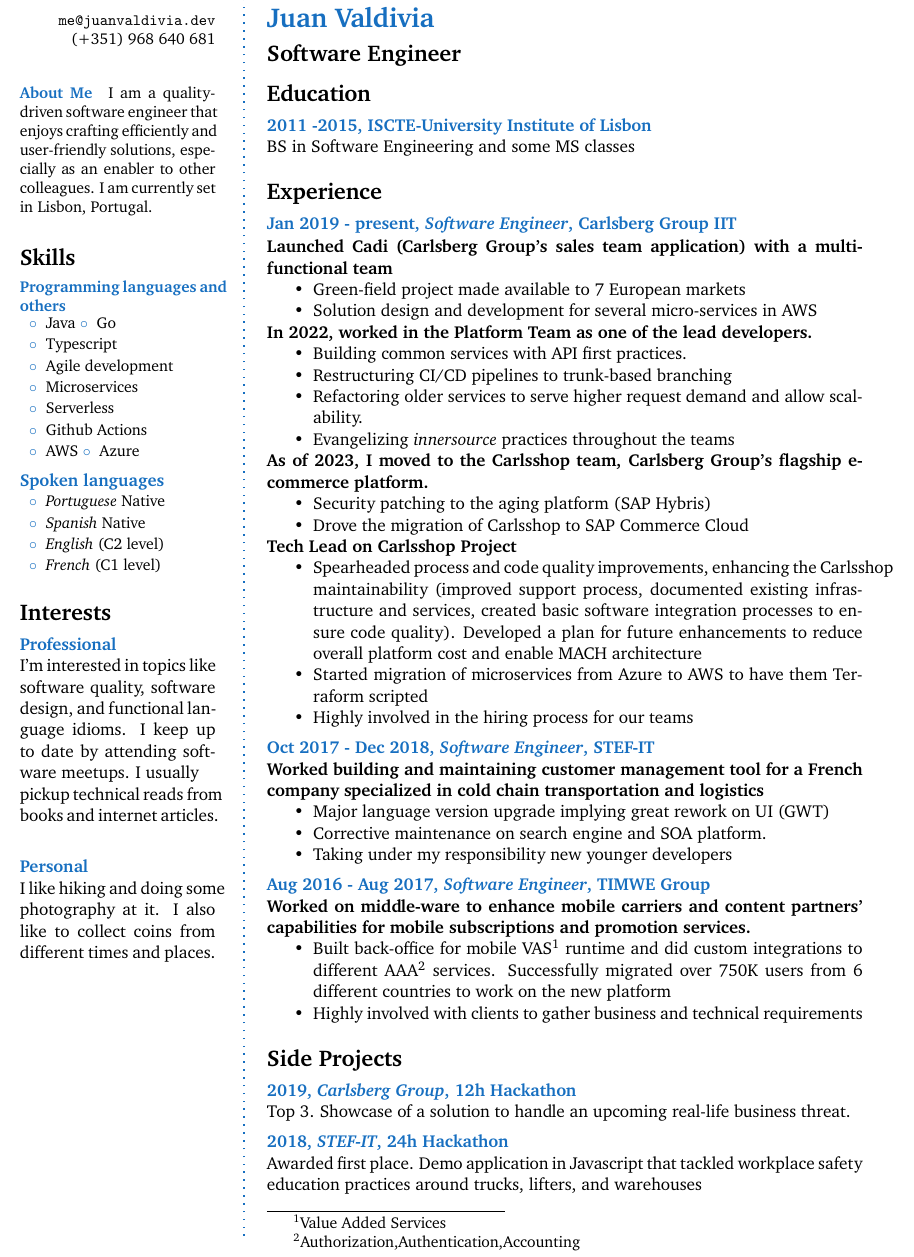
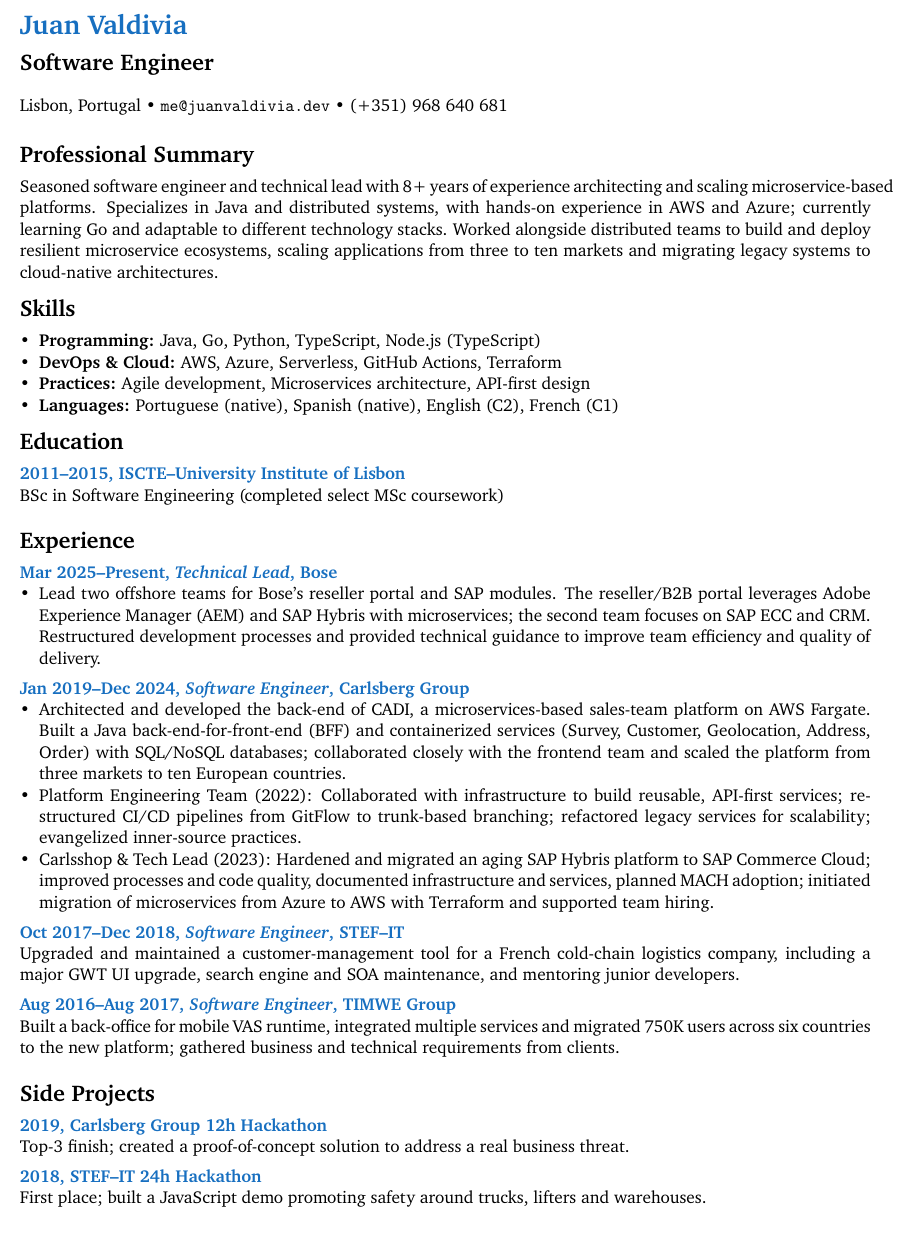
Before and after one commit to jsmvaldivia/cv, a LaTeX CV (cv.tex, which reads structure.tex): part of the page, cut so that both start at the same text. Compiled offline with pdfLaTeX.

Commit message:
feat:2025 september  version

```diff
--- a/cv.tex
+++ b/cv.tex
@@ -25,28 +21 @@
 
-\userinformation{
-\begin{flushright}
-\footnotesize % Smaller font size
-\url{me@juanvaldivia.dev} \\ % Your email address
-\footnotesize (+351) 968 640 681 \\ % Your phone number
-\Sep
-\end{flushright}
-
-\aboutme{\footnotesize About Me}
-{\footnotesize
-I am a quality-driven software engineer
-that enjoys crafting efficiently and \\
-user-friendly
-solutions, especially as an enabler to other
-colleagues.
- I am currently set in Lisbon, Portugal.
- }
-\Sep
-
-
-\CVSection{Skills}
-%------------------------------------------------
-\CVItem{Programming languages and others}
-{\begin{tabular}{p{0.2\textwidth}}
-\smallBlueBullet Java
-\smallBlueBullet Go \\
-\smallBlueBullet Typescript \\
@@ -63,28 +21,0 @@
-\CVItem{Spoken languages}{
-\begin{tabular}{p{0.2\textwidth}}
-    \smallBlueBullet \textit{Portuguese} Native\\
-    \smallBlueBullet \textit{Spanish} Native\\
-    \smallBlueBullet \textit{English} (C2 level)\\
-    \smallBlueBullet \textit{French} (C1 level)\\
-\end{tabular}}
-
-\Sep
-
-\CVSection{Interests}
-
-%------------------------------------------------
-
-\CVItem{Professional}{
-I'm interested in topics like software quality, software design, and functional language idioms.
-I keep up to date by attending software
-meetups. I usually \\ pickup technical reads from books and internet articles.
-}
-
-%------------------------------------------------
-
-\CVItem{Personal}{
- I like hiking and doing some photography at it. I also like to collect coins from different times and places.
-}
-
-
-\vfill
@@ -98,76 +31,65 @@
-\userinformation % Print your information in the left column
-
-\framebreak % End of the first column
 
 \cvheading{Juan Valdivia}
 \cvsubheading{Software Engineer}
 
-\CVSection{Education}
-%------------------------------------------------
-\CVItem{2011 -2015, ISCTE-University Institute of Lisbon}{BS in Software Engineering and some MS classes}
+% Contact information
+\small{Lisbon, Portugal • \url{me@juanvaldivia.dev} • (+351) 968 640 681}\\
+\SmallSep
 
+% Professional summary
+\CVSection{Professional Summary}
+Seasoned software engineer and technical lead with 8+ years of experience architecting and scaling microservice‑based platforms. Specializes in Java and distributed systems, with hands‑on experience in AWS and Azure; currently learning Go and adaptable to different technology stacks. Worked alongside distributed teams to build and deploy resilient microservice ecosystems, scaling applications from three to ten markets and migrating legacy systems to cloud‑native architectures.
 \Sep
 
+% Skills
+\CVSection{Skills}
+\begin{itemize}[leftmargin=*,label={•}]
+    \item \textbf{Programming:} Java, Go, Python, TypeScript, Node.js (TypeScript)
+    \item \textbf{DevOps \& Cloud:} AWS, Azure, Serverless, GitHub Actions, Terraform
+    \item \textbf{Practices:} Agile development, Microservices architecture, API-first design
+    \item \textbf{Languages:} Portuguese (native), Spanish (native), English (C2), French (C1)
+\end{itemize}
+\Sep
+
+% Languages merged under skills
+
+% Note: Interests section removed for brevity
+
+% Education
+\CVSection{Education}
+\CVItem{2011--2015, ISCTE–University Institute of Lisbon}{BSc in Software Engineering (completed select MSc coursework)}
+\Sep
+
+% Experience
 \CVSection{Experience}
-%------------------------------------------------
-\CVItem{Jan 2019 - present, \textit{Software Engineer}, Carlsberg Group IIT}{
-\vspace{1pt}
-\textbf{Launched Cadi (Carlsberg Group's sales team application) with a multi-functional team}
-\begin{itemize}
-	\item Green-field project made available to 7 European markets
-        \item Solution design and development for several micro-services in AWS
-\end{itemize}
-\textbf{In 2022, worked in the Platform Team as one of the lead developers.}
-\begin{itemize}
-	\item Building common services with API first practices.
-	\item Restructuring CI/CD pipelines to trunk-based branching
-	\item Refactoring older services to serve higher request demand and allow scalability.
-	\item Evangelizing \textit{innersource} practices throughout the teams
-\end{itemize}
-\textbf{As of 2023, I moved to the Carlsshop team, Carlsberg Group's flagship e-commerce platform.}
-\begin{itemize}
-	\item Security patching to the aging platform (SAP Hybris)
-	\item Drove the migration of Carlsshop to SAP Commerce Cloud
-\end{itemize}
-\textbf{Tech Lead on Carlsshop Project}
-\begin{itemize}
-	\item Spearheaded process and code quality improvements, enhancing the Carlsshop maintainability (improved support process, documented existing infrastructure and services, created basic software integration processes to ensure code quality). Developed a plan for future enhancements to reduce overall platform cost and enable MACH architecture
-        \item Started migration of microservices from Azure to AWS to have them Terraform scripted
-        \item Highly involved in the hiring process for our teams
+% New role at Bose (inserted chronologically above Carlsberg)
+\CVItem{Mar 2025–Present, \textit{Technical Lead}, Bose}{
+\begin{itemize}[leftmargin=*,label={•}]
+    \item Lead two offshore teams for Bose’s reseller portal and SAP modules. The reseller/B2B portal leverages Adobe Experience Manager (AEM) and SAP Hybris with microservices; the second team focuses on SAP ECC and CRM. Restructured development processes and provided technical guidance to improve team efficiency and quality of delivery.
 \end{itemize}
 }
 
-%------------------------------------------------
-
-\CVItem{Oct 2017 - Dec 2018, \textit{Software Engineer}, STEF-IT}{
-\textbf{Worked building and maintaining customer management tool for a French company specialized in cold chain transportation and logistics}
-\begin{itemize}
-	\item Major language version upgrade implying great rework on UI (GWT)
-	\item Corrective maintenance on search engine and SOA platform.
-	\item Taking under my responsibility new younger developers
-\end{itemize}
-}
-%------------------------------------------------
-
-\CVItem{Aug 2016 - Aug 2017, \textit{Software Engineer}, TIMWE Group}{
-\textbf{Worked on middle-ware to enhance mobile carriers and content partners' capabilities for mobile subscriptions and promotion services.}
-\begin{itemize}
-	\item Built back-office for mobile VAS\footnote{Value Added Services} runtime and did custom integrations to different AAA\footnote{Authorization,Authentication,Accounting} services. Successfully migrated over 750K users from 6 different countries to work on the new platform
-	\item Highly involved with clients to gather business and technical requirements
-
+\CVItem{Jan 2019–Dec 2024, \textit{Software Engineer}, Carlsberg Group}{
+\begin{itemize}[leftmargin=*,label={•}]
+    \item Architected and developed the back-end of CADI, a microservices-based sales-team platform on AWS Fargate. Built a Java back-end-for-front-end (BFF) and containerized services (Survey, Customer, Geolocation, Address, Order) with SQL/NoSQL databases; collaborated closely with the frontend team and scaled the platform from three markets to ten European countries.
+    \item Platform Engineering Team (2022): Collaborated with infrastructure to build reusable, API-first services; restructured CI/CD pipelines from GitFlow to trunk-based branching; refactored legacy services for scalability; evangelized inner-source practices.
+    \item Carlsshop \& Tech Lead (2023): Hardened and migrated an aging SAP Hybris platform to SAP Commerce Cloud; improved processes and code quality, documented infrastructure and services, planned MACH adoption; initiated migration of microservices from Azure to AWS with Terraform and supported team hiring.
 \end{itemize}
 }
 
-%------------------------------------------------
+\CVItem{Oct 2017–Dec 2018, \textit{Software Engineer}, STEF–IT}{
+Upgraded and maintained a customer-management tool for a French cold-chain logistics company, including a major GWT UI upgrade, search engine and SOA maintenance, and mentoring junior developers.
+}
 
-\Sep % Extra whitespace after the end of a major section
+\CVItem{Aug 2016–Aug 2017, \textit{Software Engineer}, TIMWE Group}{
+Built a back-office for mobile VAS runtime, integrated multiple services and migrated 750K users across six countries to the new platform; gathered business and technical requirements from clients.
+}
+\Sep
 
+% Side Projects
 \CVSection{Side Projects}
+\CVItem{2019, Carlsberg Group 12h Hackathon}{Top-3 finish; created a proof-of-concept solution to address a real business threat.}
 
-%------------------------------------------------
-
-\CVItem{2019, \textit{Carlsberg Group}, 12h Hackathon}{Top 3. Showcase of a solution to handle an upcoming real-life business threat.}
-
-\CVItem{2018, \textit{STEF-IT}, 24h Hackathon}{Awarded first place. Demo application in Javascript that tackled workplace safety education practices around trucks, lifters, and warehouses }
+\CVItem{2018, STEF–IT 24h Hackathon}{First place; built a JavaScript demo promoting safety around trucks, lifters and warehouses.}
 
 \end{document}
--- a/structure.tex
+++ b/structure.tex
@@ -47,7 +37,0 @@
-\addtolength{\LeftMainSep}{1\columnsep}
-
-% Small static frame for the vertical line
-\newstaticframe{1.5pt}{\textheight}{\LeftMainSep}{0pt}
-
-% Content of the static frame with the vertical line
-\begin{staticcontents}{1}
@@ -69,7 +45,10 @@
 %	NEW COMMANDS
 %----------------------------------------------------------------------------------------
 
-\newcommand{\userinformation}[1]{\renewcommand{\userinformation}{#1}} % Define a new command for the CV user's information that goes into the left column
+% Define a new command for the CV user's information.
+% In the original template this redefined the macro for multi-column placement.
+% For a single-column layout we simply typeset its argument when called.
+\newcommand{\userinformation}[1]{#1}
 
 \newcommand{\cvheading}[1]{{\Large\bfseries\color{RoyalBlue} #1} \par\vspace{.6\baselineskip}} % New command for the CV heading
 \newcommand{\cvsubheading}[1]{{\large\bfseries #1} \bigbreak} % New command for the CV subheading
```
Also changed, not shown: cv.tex (58 more changed lines), structure.tex (25 more changed lines).
